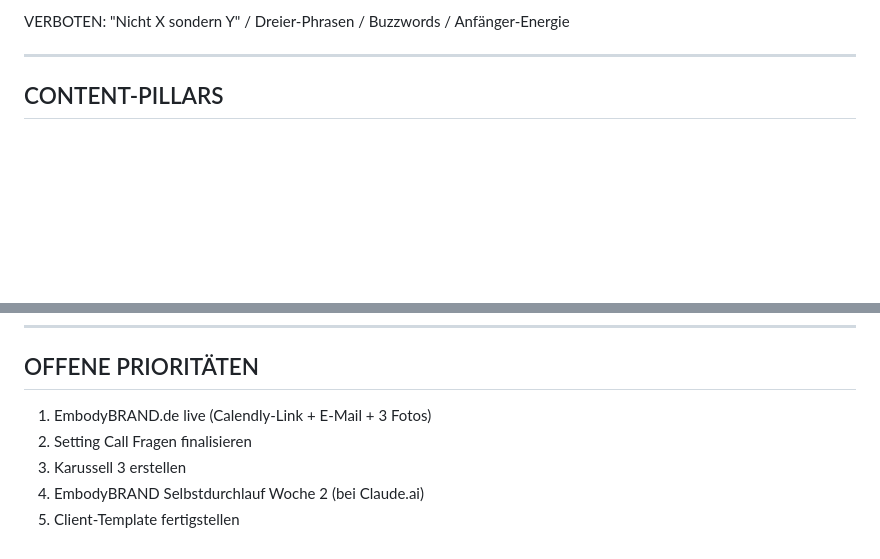
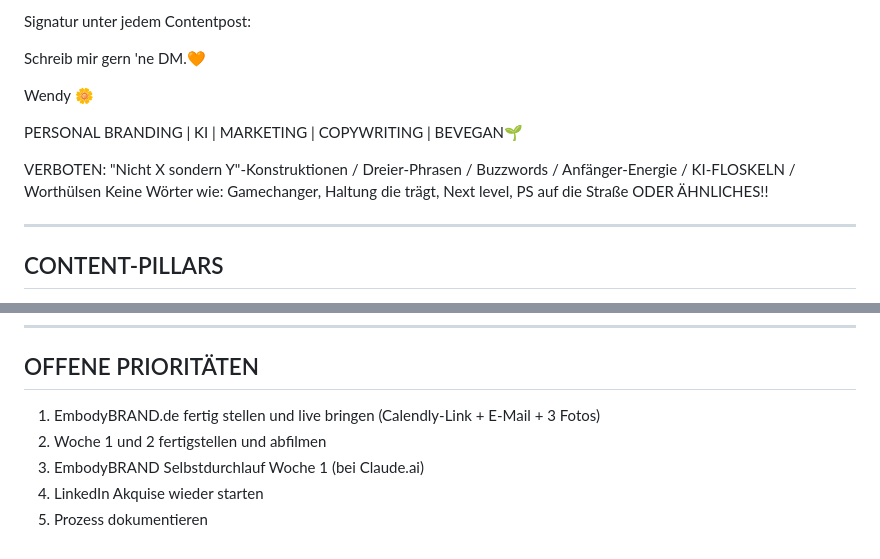
Before and after one commit to WendyWhitfield/Business-Assistent, a Markdown page: defaults/hub.md, 2 parts joined by grey strips. Drawn GitHub-style; blank space fills up the shorter version.

```diff
--- a/defaults/hub.md
+++ b/defaults/hub.md
@@ -131,5 +143,15 @@ Signatur: Wendy + Herz + BRAND VOICE | KI | MARKETING | COPYWRITING | BEVEGAN
 
-VERBOTEN: "Nicht X sondern Y" / Dreier-Phrasen / Buzzwords / Anfänger-Energie
+Signatur unter jedem Contentpost:
+
+Schreib mir gern 'ne DM.🧡
+
+Wendy
+🌼
+
+PERSONAL BRANDING | KI | MARKETING | COPYWRITING | BEVEGAN🌱
+
+VERBOTEN: "Nicht X sondern Y"-Konstruktionen / Dreier-Phrasen / Buzzwords / Anfänger-Energie / KI-FLOSKELN / Worthülsen
+Keine Wörter wie: Gamechanger, Haltung die trägt, Next level, PS auf die Straße ODER ÄHNLICHES!!
 
 ---
 
@@ -202,8 +225,8 @@ Klientinnen-System (White-Label):
 
 ## OFFENE PRIORITÄTEN
 
-1. EmbodyBRAND.de live (Calendly-Link + E-Mail + 3 Fotos)
-2. Setting Call Fragen finalisieren
-3. Karussell 3 erstellen
-4. EmbodyBRAND Selbstdurchlauf Woche 2 (bei Claude.ai)
-5. Client-Template fertigstellen
+1. EmbodyBRAND.de fertig stellen und live bringen (Calendly-Link + E-Mail + 3 Fotos)
+2. Woche 1 und 2 fertigstellen und abfilmen
+3. EmbodyBRAND Selbstdurchlauf Woche 1 (bei Claude.ai)
+4. LinkedIn Akquise wieder starten
+5. Prozess dokumentieren
```
Also changed, not shown: other parts of defaults/hub.md (+55 -42 lines).
